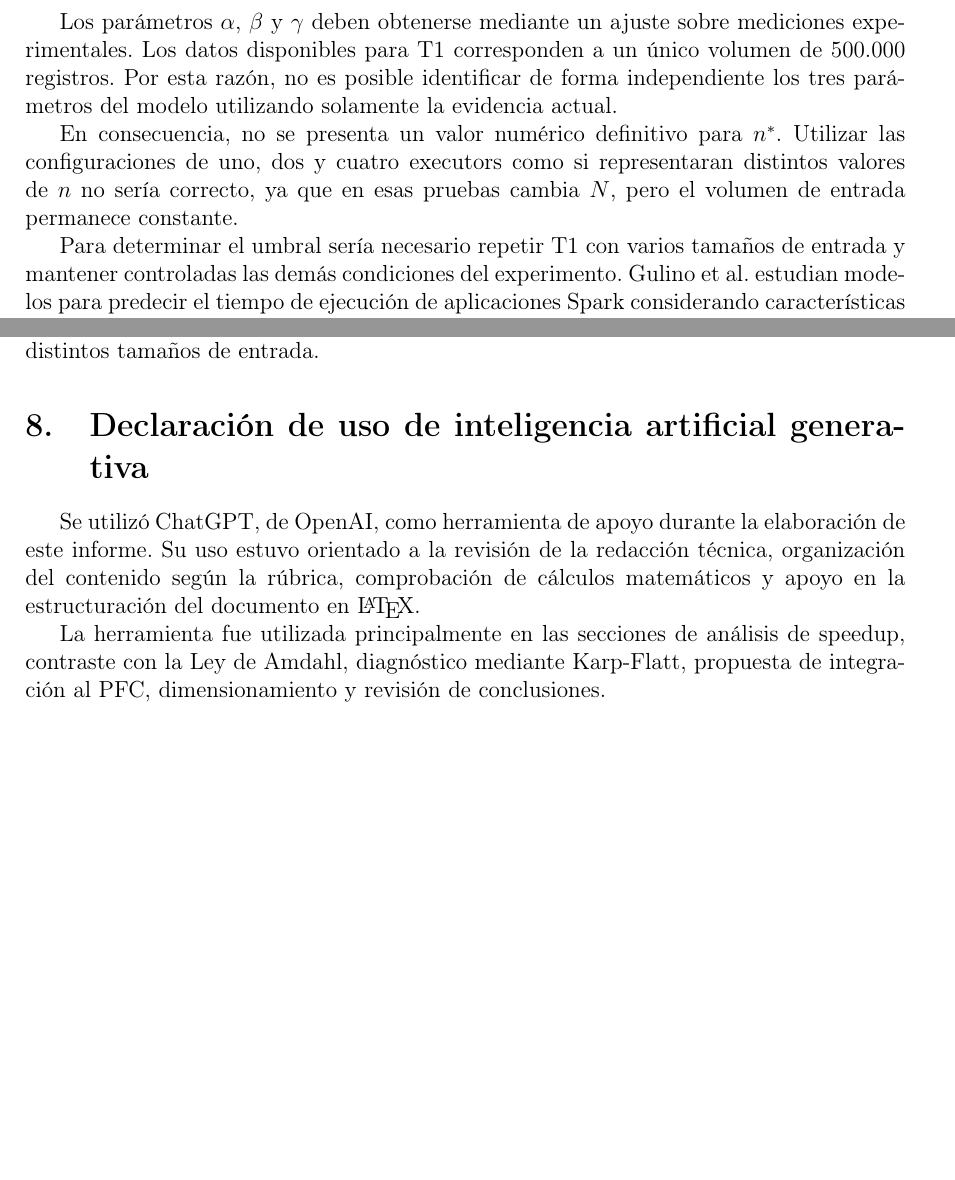
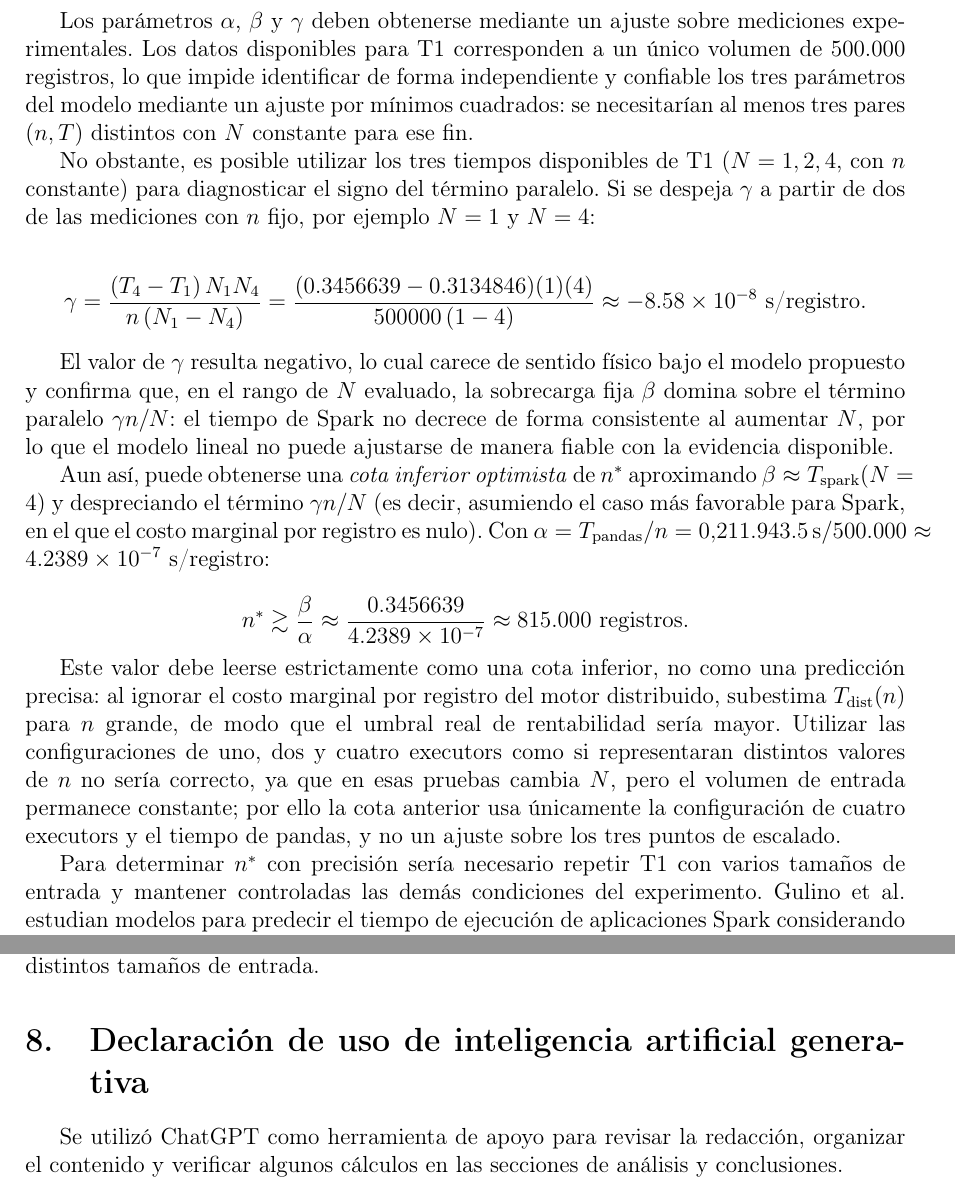
Before and after one commit to JeremyGaibor/ta-ind-04-gaibor, a LaTeX document (docs/TA_IND_04_Informe.tex): two parts of pages 8 and 9 of 10 before the commit and two parts of pages 8 and 10 of 10 after it, joined at a grey line, cut so that both start at the same text, the shorter picture padded with empty space. Compiled offline with pdfLaTeX.

Commit message:
Actualizacion de latex, pdf y agregado del readme

```diff
--- a/docs/TA_IND_04_Informe.tex
+++ b/docs/TA_IND_04_Informe.tex
@@ -14,7 +14,7 @@
 \usepackage{tikz}
 \usepackage{csquotes}
 \usepackage[hidelinks]{hyperref}
-\usepackage{url}
+\usepackage{xurl}
 
 \usetikzlibrary{arrows.meta,positioning,shapes.geometric,babel}
 
@@ -529,16 +523,13 @@ n^{*}=
 
 Los parámetros $\alpha$, $\beta$ y $\gamma$ deben obtenerse mediante un ajuste
 sobre mediciones experimentales. Los datos disponibles para T1 corresponden a
-un único volumen de \num{500000} registros. Por esta razón, no es posible
-identificar de forma independiente los tres parámetros del modelo utilizando
-solamente la evidencia actual.
+un único volumen de \num{500000} registros, lo que impide identificar de forma
+independiente y confiable los tres parámetros del modelo mediante un ajuste
+por mínimos cuadrados: se necesitarían al menos tres pares $(n,T)$ distintos
+con $N$ constante para ese fin.
 
-En consecuencia, no se presenta un valor numérico definitivo para $n^{*}$.
-Utilizar las configuraciones de uno, dos y cuatro executors como si
-representaran distintos valores de $n$ no sería correcto, ya que en esas
-pruebas cambia $N$, pero el volumen de entrada permanece constante.
+No obstante, es posible utilizar los tres tiempos disponibles de T1
+($N=1,2,4$, con $n$ constante) para diagnosticar el signo del término
+paralelo. Si se despeja $\gamma$ a partir de dos de las mediciones con $n$
+fijo, por ejemplo $N=1$ y $N=4$:
 
-Para determinar el umbral sería necesario repetir T1 con varios tamaños de
-entrada y mantener controladas las demás condiciones del experimento. Gulino
-et al. estudian modelos para predecir el tiempo de ejecución de aplicaciones
-Spark considerando características del volumen procesado y los recursos
@@ -547,0 +537,6 @@ cumplir objetivos de rendimiento \cite{lattuada2020}.
+\gamma=
+\frac{(T_4-T_1)\,N_1 N_4}{n\,(N_1-N_4)}
+=
+\frac{(0.3456639-0.3134846)(1)(4)}{500000\,(1-4)}
+\approx
+-8.58\times10^{-8}\ \text{s/registro}.
@@ -548 +544,37 @@ cumplir objetivos de rendimiento \cite{lattuada2020}.
 
+El valor de $\gamma$ resulta negativo, lo cual carece de sentido físico bajo
+el modelo propuesto y confirma que, en el rango de $N$ evaluado, la sobrecarga
+fija $\beta$ domina sobre el término paralelo $\gamma n/N$: el tiempo de Spark
+no decrece de forma consistente al aumentar $N$, por lo que el modelo lineal
+no puede ajustarse de manera fiable con la evidencia disponible.
+
+Aun así, puede obtenerse una \emph{cota inferior optimista} de $n^{*}$
+aproximando $\beta\approx T_{\text{spark}}(N=4)$ y despreciando el término
+$\gamma n/N$ (es decir, asumiendo el caso más favorable para Spark, en el que
+el costo marginal por registro es nulo). Con
+$\alpha=T_{\text{pandas}}/n=\SI{0.2119435}{\second}/\num{500000}\approx
+4.2389\times10^{-7}\ \text{s/registro}$:
+
+\[
+n^{*}\gtrsim
+\frac{\beta}{\alpha}
+\approx
+\frac{0.3456639}{4.2389\times10^{-7}}
+\approx
+\num{815000}\ \text{registros}.
+\]
+
+Este valor debe leerse estrictamente como una cota inferior, no como una
+predicción precisa: al ignorar el costo marginal por registro del motor
+distribuido, subestima $T_{\text{dist}}(n)$ para $n$ grande, de modo que el
+umbral real de rentabilidad sería mayor. Utilizar las configuraciones de uno,
+dos y cuatro executors como si representaran distintos valores de $n$ no sería
+correcto, ya que en esas pruebas cambia $N$, pero el volumen de entrada
+permanece constante; por ello la cota anterior usa únicamente la
+configuración de cuatro executors y el tiempo de pandas, y no un ajuste sobre
+los tres puntos de escalado.
+
+Para determinar $n^{*}$ con precisión sería necesario repetir T1 con varios
+tamaños de entrada y mantener controladas las demás condiciones del
+experimento. Gulino et al. estudian modelos para predecir el tiempo de
+ejecución de aplicaciones Spark considerando características del volumen
@@ -551,0 +584 @@ SQL, debido a que T1 no presentó una ventaja de rendimiento mediante Spark.
+\cite{lattuada2020}.
@@ -614,11 +654,7 @@ resulta rentable mediante nuevas mediciones con distintos tamaños de entrada.
 % Uso de IA
 \section{Declaración de uso de inteligencia artificial generativa}
 
-Se utilizó ChatGPT, de OpenAI, como herramienta de apoyo durante la elaboración
-de este informe. Su uso estuvo orientado a la revisión de la redacción técnica,
-organización del contenido según la rúbrica, comprobación de cálculos
-matemáticos y apoyo en la estructuración del documento en \LaTeX.
+Se utilizó ChatGPT como herramienta de apoyo para revisar la redacción,
+organizar el contenido y verificar algunos cálculos en las secciones de
+análisis y conclusiones.
 
-La herramienta fue utilizada principalmente en las secciones de análisis de
-speedup, contraste con la Ley de Amdahl, diagnóstico mediante Karp-Flatt,
-propuesta de integración al PFC, dimensionamiento y revisión de conclusiones.
```
Also changed, not shown: README.md, docs/TA_IND_04_Informe.pdf, docs/TA_IND_04_Informe.tex (117 more changed lines).
